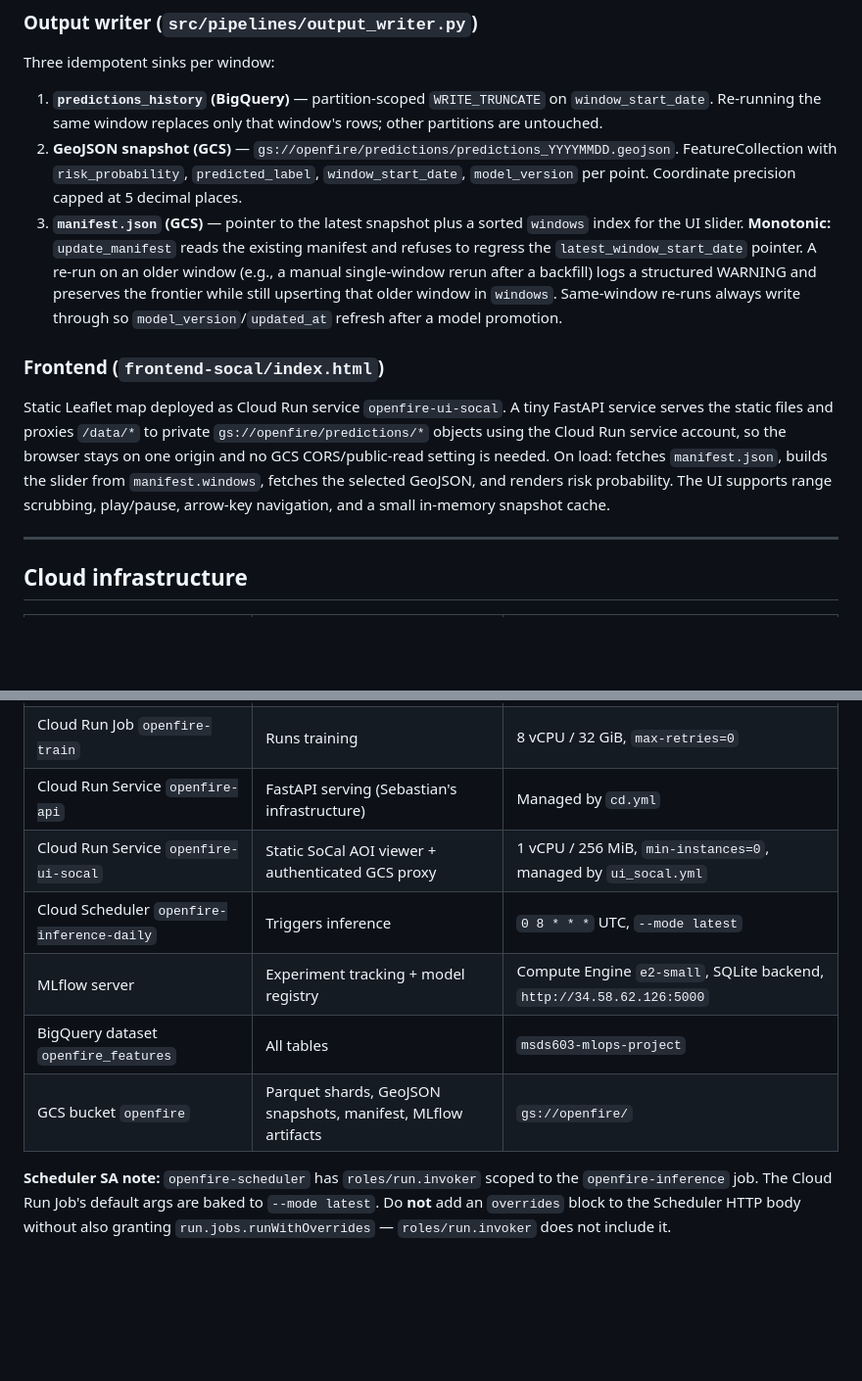
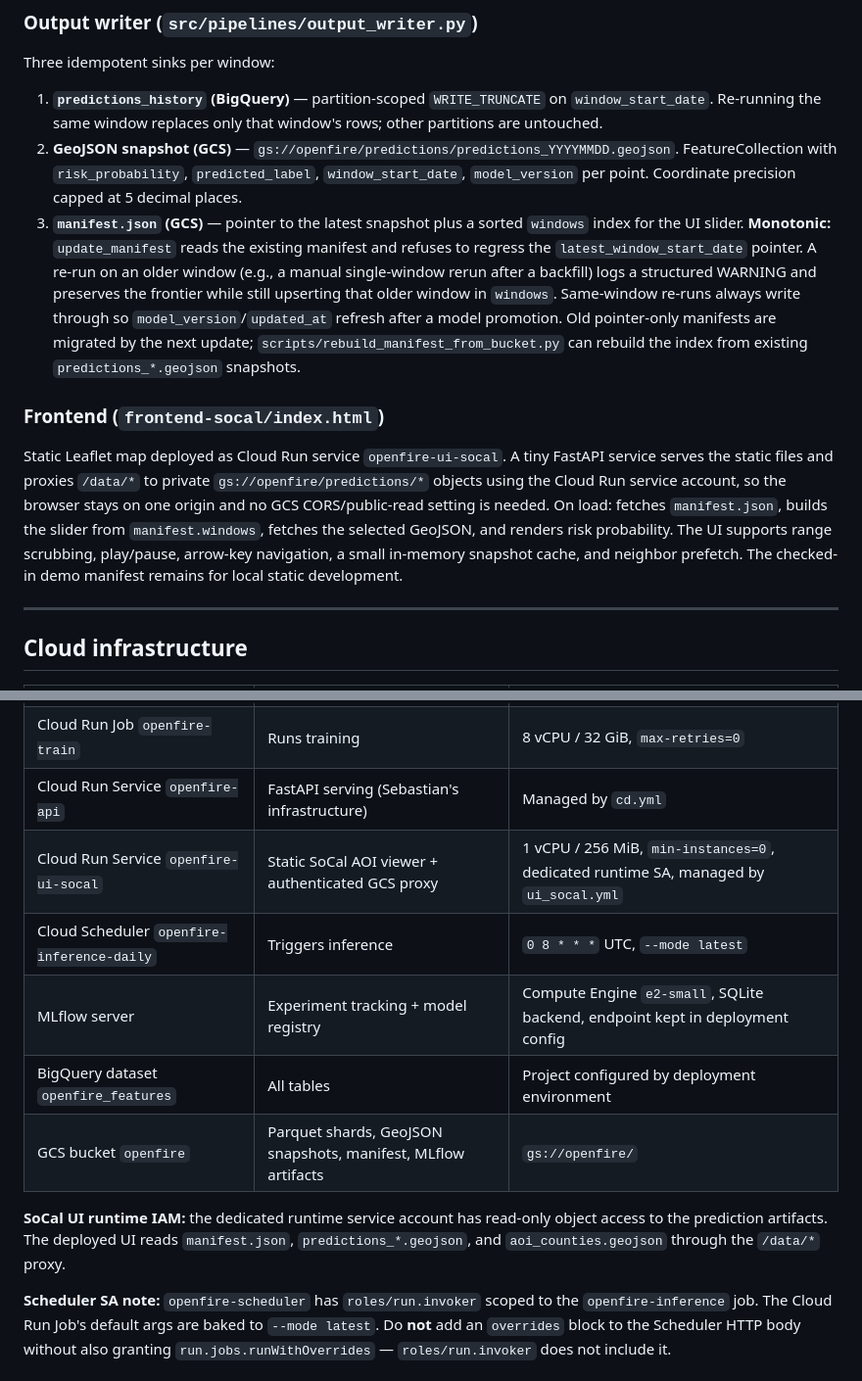
Before and after one commit to tkovalcik/openfire, a Markdown page: docs/ARCHITECTURE.md, 2 parts joined by grey strips. Shown at 98% size. GitHub-like rendering; blank space fills up the shorter version.

Commit message:
Update architecture for SoCal UI deployment

```diff
--- a/docs/ARCHITECTURE.md
+++ b/docs/ARCHITECTURE.md
@@ -127,11 +127,11 @@ Three idempotent sinks per window:
 
 1. **`predictions_history` (BigQuery)** — partition-scoped `WRITE_TRUNCATE` on `window_start_date`. Re-running the same window replaces only that window's rows; other partitions are untouched.
 2. **GeoJSON snapshot (GCS)** — `gs://openfire/predictions/predictions_YYYYMMDD.geojson`. FeatureCollection with `risk_probability`, `predicted_label`, `window_start_date`, `model_version` per point. Coordinate precision capped at 5 decimal places.
-3. **`manifest.json` (GCS)** — pointer to the latest snapshot plus a sorted `windows` index for the UI slider. **Monotonic:** `update_manifest` reads the existing manifest and refuses to regress the `latest_window_start_date` pointer. A re-run on an older window (e.g., a manual single-window rerun after a backfill) logs a structured WARNING and preserves the frontier while still upserting that older window in `windows`. Same-window re-runs always write through so `model_version`/`updated_at` refresh after a model promotion.
+3. **`manifest.json` (GCS)** — pointer to the latest snapshot plus a sorted `windows` index for the UI slider. **Monotonic:** `update_manifest` reads the existing manifest and refuses to regress the `latest_window_start_date` pointer. A re-run on an older window (e.g., a manual single-window rerun after a backfill) logs a structured WARNING and preserves the frontier while still upserting that older window in `windows`. Same-window re-runs always write through so `model_version`/`updated_at` refresh after a model promotion. Old pointer-only manifests are migrated by the next update; `scripts/rebuild_manifest_from_bucket.py` can rebuild the index from existing `predictions_*.geojson` snapshots.
 
 ### Frontend (`frontend-socal/index.html`)
 
-Static Leaflet map deployed as Cloud Run service `openfire-ui-socal`. A tiny FastAPI service serves the static files and proxies `/data/*` to private `gs://openfire/predictions/*` objects using the Cloud Run service account, so the browser stays on one origin and no GCS CORS/public-read setting is needed. On load: fetches `manifest.json`, builds the slider from `manifest.windows`, fetches the selected GeoJSON, and renders risk probability. The UI supports range scrubbing, play/pause, arrow-key navigation, and a small in-memory snapshot cache.
+Static Leaflet map deployed as Cloud Run service `openfire-ui-socal`. A tiny FastAPI service serves the static files and proxies `/data/*` to private `gs://openfire/predictions/*` objects using the Cloud Run service account, so the browser stays on one origin and no GCS CORS/public-read setting is needed. On load: fetches `manifest.json`, builds the slider from `manifest.windows`, fetches the selected GeoJSON, and renders risk probability. The UI supports range scrubbing, play/pause, arrow-key navigation, a small in-memory snapshot cache, and neighbor prefetch. The checked-in demo manifest remains for local static development.
 
 ---
 
@@ -142,11 +142,13 @@ Static Leaflet map deployed as Cloud Run service `openfire-ui-socal`. A tiny Fas
 | Cloud Run Job `openfire-inference` | Runs the inference orchestrator | 4 vCPU / 16 GiB, `max-retries=0`, `parallelism=1` |
 | Cloud Run Job `openfire-train` | Runs training | 8 vCPU / 32 GiB, `max-retries=0` |
 | Cloud Run Service `openfire-api` | FastAPI serving (Sebastian's infrastructure) | Managed by `cd.yml` |
-| Cloud Run Service `openfire-ui-socal` | Static SoCal AOI viewer + authenticated GCS proxy | 1 vCPU / 256 MiB, `min-instances=0`, managed by `ui_socal.yml` |
+| Cloud Run Service `openfire-ui-socal` | Static SoCal AOI viewer + authenticated GCS proxy | 1 vCPU / 256 MiB, `min-instances=0`, dedicated runtime SA, managed by `ui_socal.yml` |
 | Cloud Scheduler `openfire-inference-daily` | Triggers inference | `0 8 * * *` UTC, `--mode latest` |
-| MLflow server | Experiment tracking + model registry | Compute Engine `e2-small`, SQLite backend, `http://34.58.62.126:5000` |
-| BigQuery dataset `openfire_features` | All tables | `msds603-mlops-project` |
+| MLflow server | Experiment tracking + model registry | Compute Engine `e2-small`, SQLite backend, endpoint kept in deployment config |
+| BigQuery dataset `openfire_features` | All tables | Project configured by deployment environment |
 | GCS bucket `openfire` | Parquet shards, GeoJSON snapshots, manifest, MLflow artifacts | `gs://openfire/` |
+
+**SoCal UI runtime IAM:** the dedicated runtime service account has read-only object access to the prediction artifacts. The deployed UI reads `manifest.json`, `predictions_*.geojson`, and `aoi_counties.geojson` through the `/data/*` proxy.
 
 **Scheduler SA note:** `openfire-scheduler` has `roles/run.invoker` scoped to the `openfire-inference` job. The Cloud Run Job's default args are baked to `--mode latest`. Do **not** add an `overrides` block to the Scheduler HTTP body without also granting `run.jobs.runWithOverrides` — `roles/run.invoker` does not include it.
 
```
Also changed, not shown: other parts of docs/ARCHITECTURE.md (+4 -4 lines).
